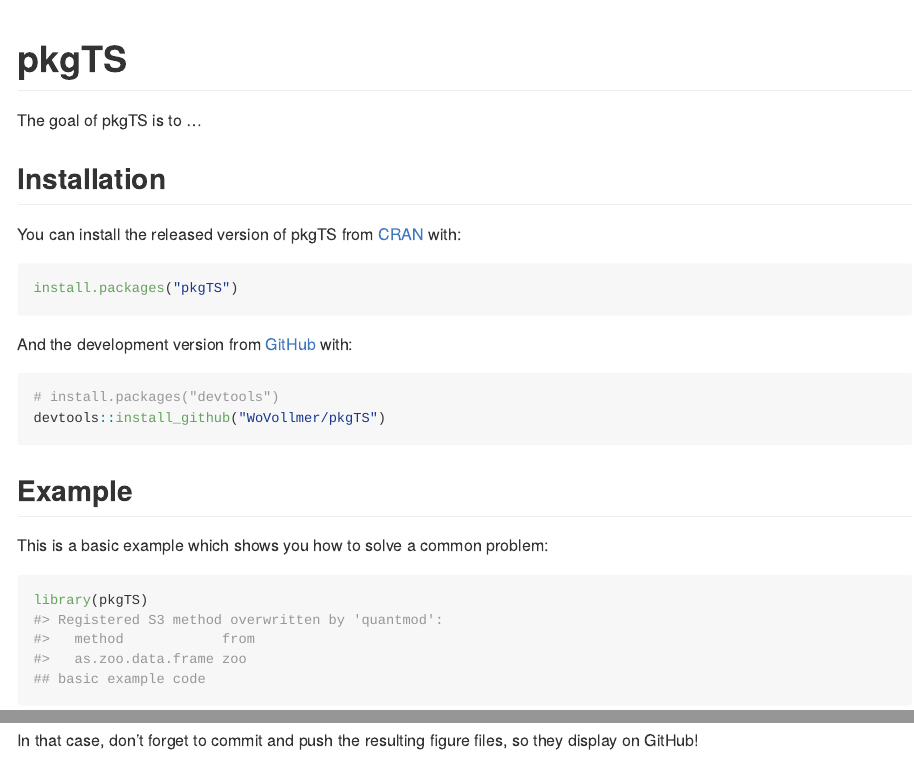
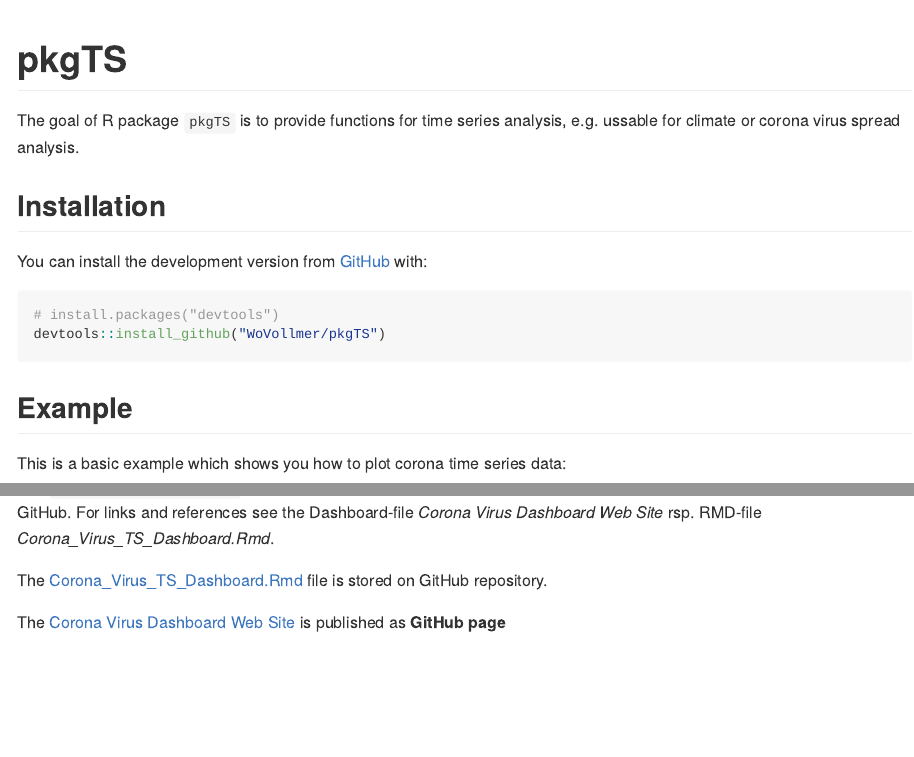
Before and after one commit to WoVollmer/pkgTS, an R Markdown document (README.Rmd): the page in a window 1100 px wide, from its top, and a second part further down, joined at a grey line. The pictures show the output file README.md that the author committed with the source, drawn offline in the style of GitHub.

Commit message:
README.Rmd file update

````diff
--- a/README.Rmd
+++ b/README.Rmd
@@ -18,17 +18,13 @@
 <!-- badges: start -->
 <!-- badges: end -->
 
-The goal of pkgTS is to ...
+The goal of R package `pkgTS` is to provide functions for time series analysis,
+e.g. ussable for climate or corona virus spread analysis.
+
 
 ## Installation
 
-You can install the released version of pkgTS from [CRAN](https://CRAN.R-project.org) with:
-
-``` r
-install.packages("pkgTS")
-```
-
-And the development version from [GitHub](https://github.com/) with:
+You can install the development version from [GitHub](https://github.com/) with:
 
 ``` r
 # install.packages("devtools")
@@ -36,7 +32,7 @@
 ```
 ## Example
 
-This is a basic example which shows you how to solve a common problem:
+This is a basic example which shows you how to plot corona time series data:
 
 ```{r example}
 library(pkgTS)
@@ -51 +48,2 @@
 
+The **`Corona Virus Dashboard`** provides analysis of the time series data provided by the **Johns Hopkins University** on GitHub. For links and references see the Dashboard-file *Corona Virus Dashboard Web Site* rsp. RMD-file *Corona_Virus_TS_Dashboard.Rmd*.
@@ -53,3 +50,5 @@
 
-You can also embed plots, for example:
+The
+[Corona_Virus_TS_Dashboard.Rmd](https://github.com/WoVollmer/R-TimesSeriesAnalysis/tree/master/Corona-Virus)
+file is stored on GitHub repository.
 
@@ -60 +55,2 @@
-In that case, don't forget to commit and push the resulting figure files, so they display on GitHub!
+The [Corona Virus Dashboard Web Site](https://wovollmer.github.io/github.io/)
+is published as **GitHub page**
````
Also changed, not shown: README.md, README.Rmd (14 more changed lines), 1 other file.
